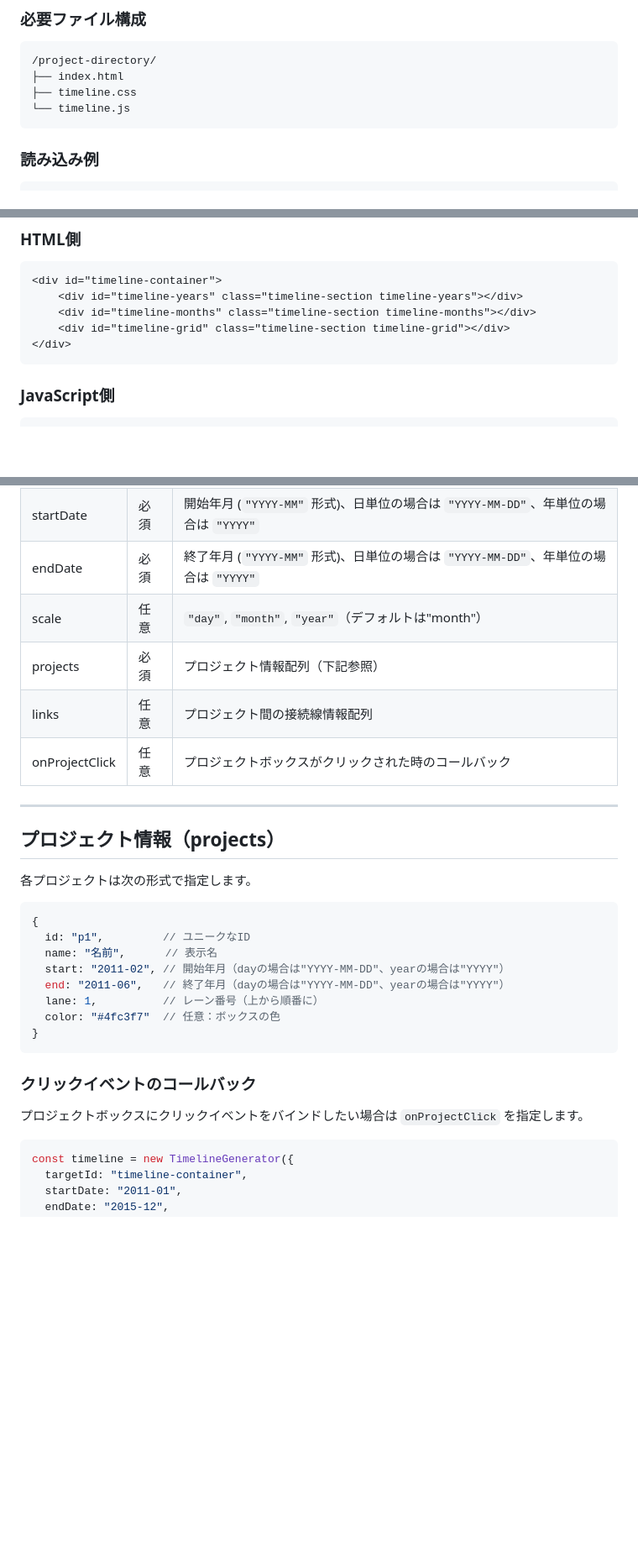
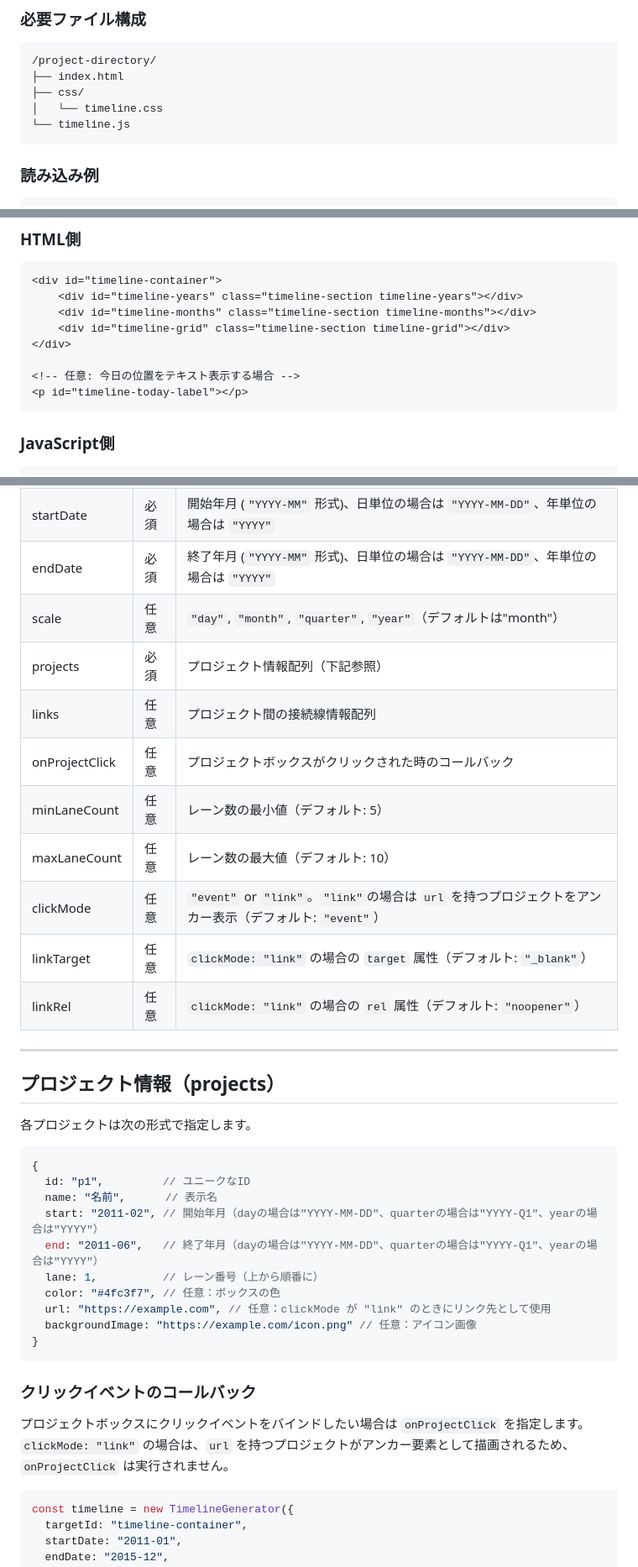
Before and after one commit to chroco-ooo/timeline-js, a Markdown page: README.md, 3 parts joined by grey strips. Shown at 84% size. GitHub-like rendering; blank space fills up the shorter version.

Commit message:
Update README to match timeline options

````diff
--- a/README.md
+++ b/README.md
@@ -29,7 +29,8 @@
 ```
 /project-directory/
 ├── index.html
-├── timeline.css
+├── css/
+│   └── timeline.css
 └── timeline.js
 ```
 
@@ -52,6 +53,9 @@
     <div id="timeline-months" class="timeline-section timeline-months"></div>
     <div id="timeline-grid" class="timeline-section timeline-grid"></div>
 </div>
+
+<!-- 任意: 今日の位置をテキスト表示する場合 -->
+<p id="timeline-today-label"></p>
 ```
 
 ### JavaScript側
@@ -85,10 +89,15 @@ timeline.render();
 | targetId | 必須 | タイムラインを描画する対象divのID |
 | startDate | 必須 | 開始年月 (`"YYYY-MM"` 形式)、日単位の場合は `"YYYY-MM-DD"`、年単位の場合は `"YYYY"` |
 | endDate | 必須 | 終了年月 (`"YYYY-MM"` 形式)、日単位の場合は `"YYYY-MM-DD"`、年単位の場合は `"YYYY"` |
-| scale | 任意 | `"day"`, `"month"`, `"year"`（デフォルトは"month"） |
+| scale | 任意 | `"day"`, `"month"`, `"quarter"`, `"year"`（デフォルトは"month"） |
 | projects | 必須 | プロジェクト情報配列（下記参照） |
 | links | 任意 | プロジェクト間の接続線情報配列 |
 | onProjectClick | 任意 | プロジェクトボックスがクリックされた時のコールバック |
+| minLaneCount | 任意 | レーン数の最小値（デフォルト: 5） |
+| maxLaneCount | 任意 | レーン数の最大値（デフォルト: 10） |
+| clickMode | 任意 | `"event"` or `"link"`。`"link"`の場合は `url` を持つプロジェクトをアンカー表示（デフォルト: `"event"`） |
+| linkTarget | 任意 | `clickMode: "link"` の場合の `target` 属性（デフォルト: `"_blank"`） |
+| linkRel | 任意 | `clickMode: "link"` の場合の `rel` 属性（デフォルト: `"noopener"`） |
 
 ---
 
@@ -100,16 +109,20 @@ timeline.render();
 {
   id: "p1",         // ユニークなID
   name: "名前",      // 表示名
-  start: "2011-02", // 開始年月（dayの場合は"YYYY-MM-DD"、yearの場合は"YYYY"）
-  end: "2011-06",   // 終了年月（dayの場合は"YYYY-MM-DD"、yearの場合は"YYYY"）
+  start: "2011-02", // 開始年月（dayの場合は"YYYY-MM-DD"、quarterの場合は"YYYY-Q1"、yearの場合は"YYYY"）
+  end: "2011-06",   // 終了年月（dayの場合は"YYYY-MM-DD"、quarterの場合は"YYYY-Q1"、yearの場合は"YYYY"）
   lane: 1,          // レーン番号（上から順番に）
-  color: "#4fc3f7"  // 任意：ボックスの色
+  color: "#4fc3f7", // 任意：ボックスの色
+  url: "https://example.com", // 任意：clickMode が "link" のときにリンク先として使用
+  backgroundImage: "https://example.com/icon.png" // 任意：アイコン画像
 }
 ```
 
 ### クリックイベントのコールバック
 
 プロジェクトボックスにクリックイベントをバインドしたい場合は `onProjectClick` を指定します。
+`clickMode: "link"` の場合は、`url` を持つプロジェクトがアンカー要素として描画されるため、
+`onProjectClick` は実行されません。
 
 ```javascript
 const timeline = new TimelineGenerator({
````
Also changed, not shown: other parts of README.md (+2 -1 lines).
